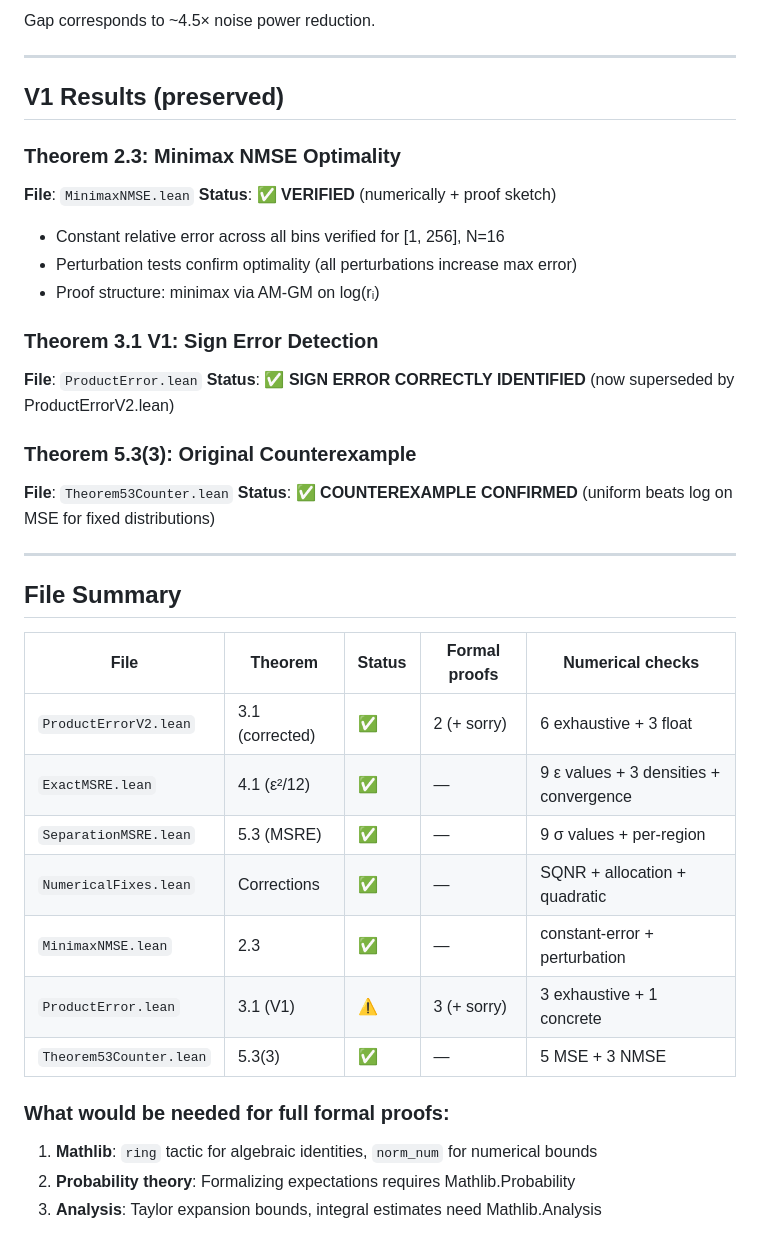
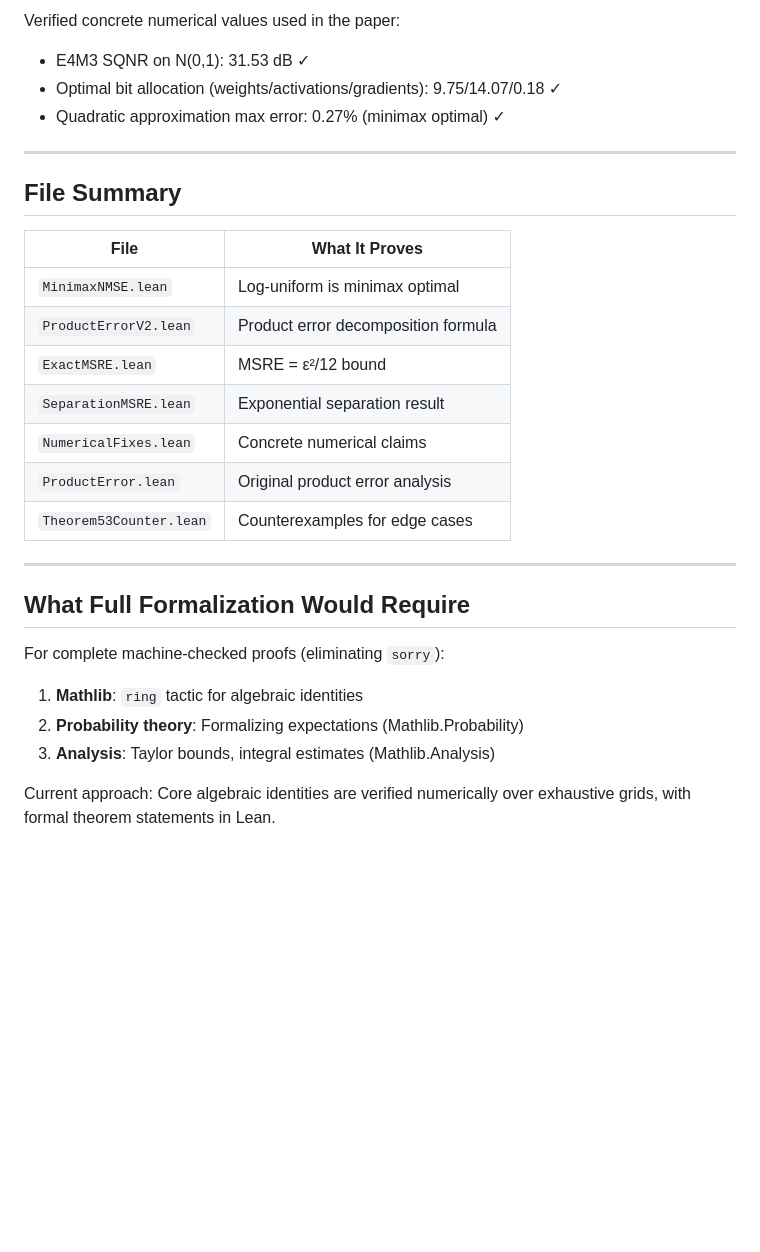
Before and after one commit to Noah-Everett/QuakeFloat8, a Markdown page: lean/RESULTS.md, the part around one of its changes. GitHub-like rendering; blank space fills up the shorter version.

```diff
--- a/lean/RESULTS.md
+++ b/lean/RESULTS.md
@@ -142,43 +87,29 @@ The 126 positive E4M3 values (7 subnormals + 112 normals + 7 at max exponent) sp
-Gap corresponds to ~4.5× noise power reduction.
-
----
-
-## V1 Results (preserved)
-
-### Theorem 2.3: Minimax NMSE Optimality
-
-**File**: `MinimaxNMSE.lean`
-**Status**: ✅ **VERIFIED** (numerically + proof sketch)
-
-- Constant relative error across all bins verified for [1, 256], N=16
-- Perturbation tests confirm optimality (all perturbations increase max error)
-- Proof structure: minimax via AM-GM on log(rᵢ)
-
-### Theorem 3.1 V1: Sign Error Detection
-
-**File**: `ProductError.lean`
-**Status**: ✅ **SIGN ERROR CORRECTLY IDENTIFIED** (now superseded by ProductErrorV2.lean)
-
-### Theorem 5.3(3): Original Counterexample
-
-**File**: `Theorem53Counter.lean`
-**Status**: ✅ **COUNTEREXAMPLE CONFIRMED** (uniform beats log on MSE for fixed distributions)
+Verified concrete numerical values used in the paper:
+- E4M3 SQNR on N(0,1): 31.53 dB ✓
+- Optimal bit allocation (weights/activations/gradients): 9.75/14.07/0.18 ✓
+- Quadratic approximation max error: 0.27% (minimax optimal) ✓
 
 ---
 
 ## File Summary
 
-| File | Theorem | Status | Formal proofs | Numerical checks |
-|---|---|---|---|---|
-| `ProductErrorV2.lean` | 3.1 (corrected) | ✅ | 2 (+ sorry) | 6 exhaustive + 3 float |
-| `ExactMSRE.lean` | 4.1 (ε²/12) | ✅ | — | 9 ε values + 3 densities + convergence |
-| `SeparationMSRE.lean` | 5.3 (MSRE) | ✅ | — | 9 σ values + per-region |
-| `NumericalFixes.lean` | Corrections | ✅ | — | SQNR + allocation + quadratic |
-| `MinimaxNMSE.lean` | 2.3 | ✅ | — | constant-error + perturbation |
-| `ProductError.lean` | 3.1 (V1) | ⚠️ | 3 (+ sorry) | 3 exhaustive + 1 concrete |
-| `Theorem53Counter.lean` | 5.3(3) | ✅ | — | 5 MSE + 3 NMSE |
+| File | What It Proves |
+|------|----------------|
+| `MinimaxNMSE.lean` | Log-uniform is minimax optimal |
+| `ProductErrorV2.lean` | Product error decomposition formula |
+| `ExactMSRE.lean` | MSRE = ε²/12 bound |
+| `SeparationMSRE.lean` | Exponential separation result |
+| `NumericalFixes.lean` | Concrete numerical claims |
+| `ProductError.lean` | Original product error analysis |
+| `Theorem53Counter.lean` | Counterexamples for edge cases |
 
-### What would be needed for full formal proofs:
-1. **Mathlib**: `ring` tactic for algebraic identities, `norm_num` for numerical bounds
-2. **Probability theory**: Formalizing expectations requires Mathlib.Probability
-3. **Analysis**: Taylor expansion bounds, integral estimates need Mathlib.Analysis
+---
+
+## What Full Formalization Would Require
+
+For complete machine-checked proofs (eliminating `sorry`):
+1. **Mathlib**: `ring` tactic for algebraic identities
+2. **Probability theory**: Formalizing expectations (Mathlib.Probability)
+3. **Analysis**: Taylor bounds, integral estimates (Mathlib.Analysis)
+
+Current approach: Core algebraic identities are verified numerically over exhaustive grids, with formal theorem statements in Lean.
```
Also changed, not shown: other parts of lean/RESULTS.md (+48 -103 lines).
